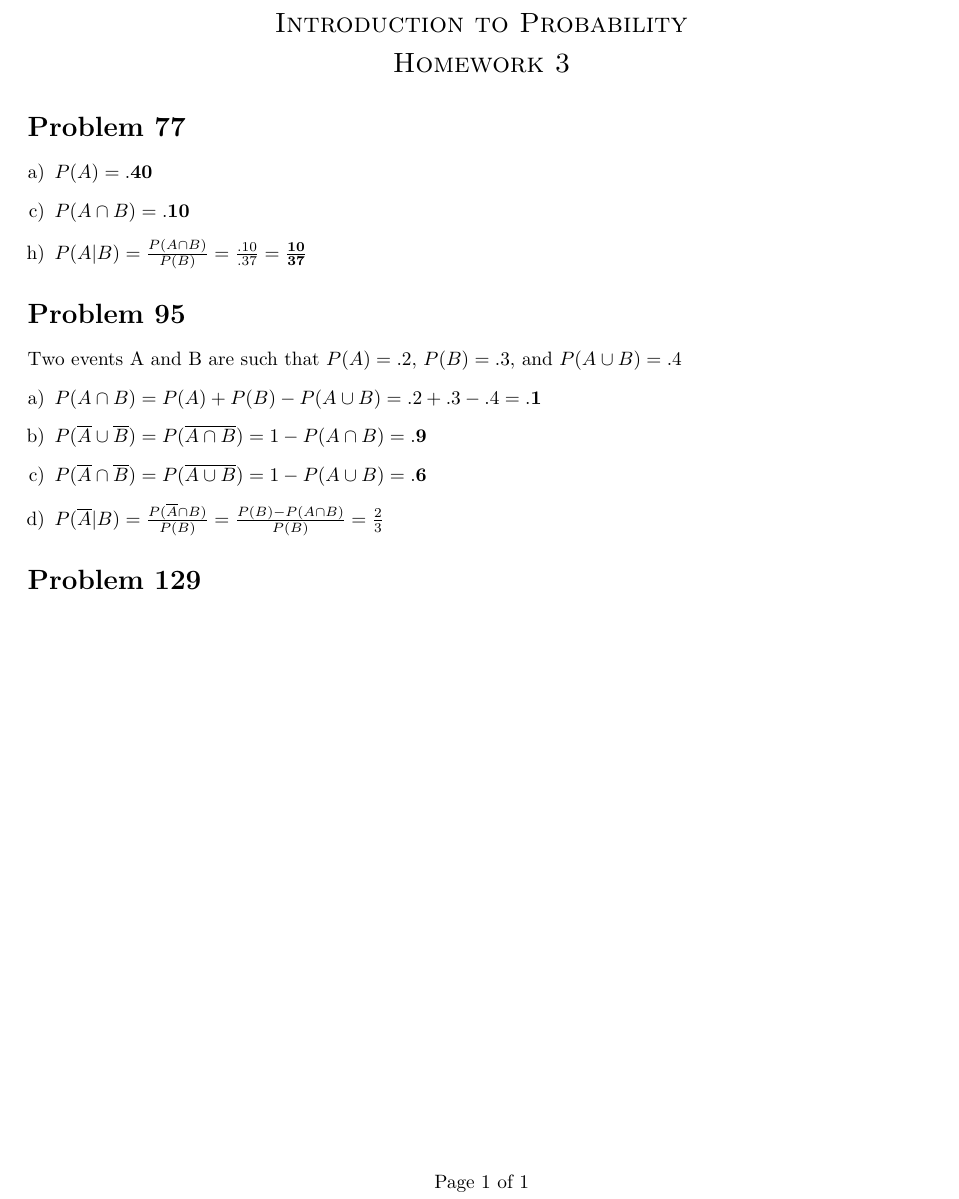
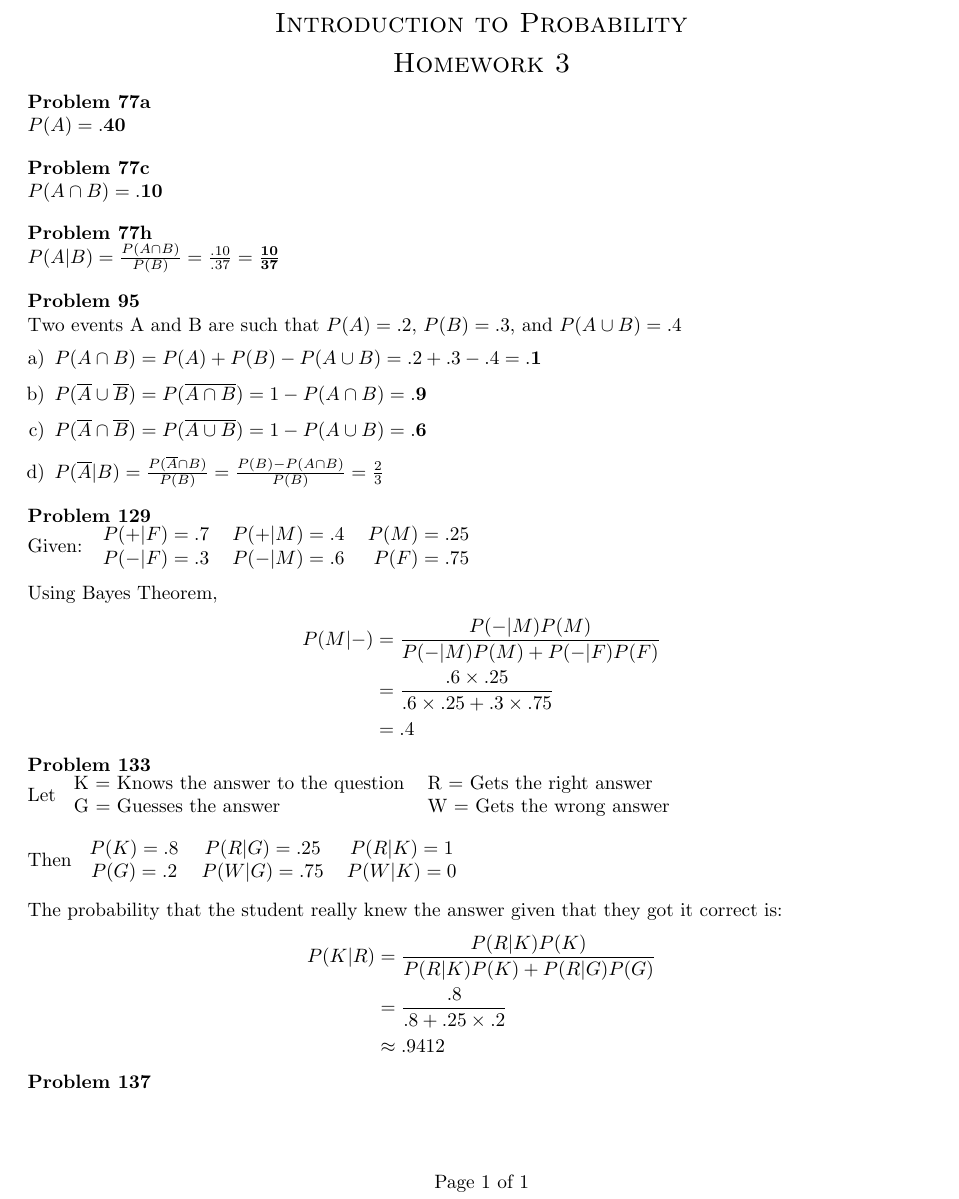
Before and after one commit to stefaneng/MATH340, a LaTeX document (week3/hw/hw_3.tex): part of the page, cut so that both start at the same text. Compiled offline with pdfLaTeX.

Commit message:
One more question to go on hw 3

```diff
--- a/week3/hw/hw_3.tex
+++ b/week3/hw/hw_3.tex
@@ -15 +11,3 @@
 \usepackage{enumerate}
+
+\newtheoremstyle{problem}
@@ -16,3 +23,5 @@
+\theoremstyle{problem}
+\newtheorem{prob}{Problem}
 
 %%% Heading -- No need to edit %%%
 \pagestyle{fancy}
@@ -43,14 +52,18 @@
 %%% End title %%%
 
 %%% Start Assignment Here %%%
-\section*{Problem 77}
-\begin{enumerate}[a)]
-\item[a)] $P(A) = \mathbf{.40}$
-\item[c)] $P(A \cap B) = \mathbf{.10}$
-\item[h)] $P(A|B) = \frac{P(A \cap B)}{P(B)} = \frac{.10}{.37} = \mathbf{\frac{10}{37}}$
-\end{enumerate}
+\begin{prob}[77a]
+$P(A) = \mathbf{.40}$
+\end{prob}
+\begin{prob}[77c]
+$P(A \cap B) = \mathbf{.10}$
+\end{prob}
+\begin{prob}[77h]
+$P(A|B) = \frac{P(A \cap B)}{P(B)} = \frac{.10}{.37} = \mathbf{\frac{10}{37}}$
+\end{prob}
 
-\section*{Problem 95}
+
+\begin{prob}[95]
 Two events A and B are such that $P(A) = .2,$ $P(B) = .3,$ and $P(A \cup B) = .4$
 \begin{enumerate}[a)]
 \item $P(A \cap B) = P(A) + P(B) - P(A \cup B) = .2 + .3 - .4 = \mathbf{.1}$
@@ -58,9 +71,46 @@ Two events A and B are such that $P(A) = .2,$ $P(B) = .3,$ and $P(A \cup B) = .4
 \item $P(\overline{A} \cap \overline{B}) = P(\overline{A \cup B}) = 1 - P(A \cup B) = \mathbf{.6}$
 \item $P(\overline{A}|B) = \frac{P(\overline{A} \cap B)}{P(B)} = \frac{P(B) - P(A \cap B)}{P(B)} = \frac{2}{3}$
 \end{enumerate}
+\end{prob}
 
-\section*{Problem 129}
+\begin{prob}[129]
+Given:
+\begin{tabular}{l c r}
+$P(+|F) = .7$ & $P(+|M) = .4$ & $P(M) = .25$\\
+$P(-|F) = .3$ & $P(-|M) = .6$ & $P(F) = .75$
+\end{tabular}\\
 
+\noindent
+Using Bayes Theorem,
+\begin{align*}
+P(M|-) &= \frac{P(-|M)P(M)}{P(-|M)P(M) + P(-|F)P(F)}\\
+       &= \frac{.6 \times .25}{.6 \times .25 + .3 \times .75}\\
+       &= .4
+\end{align*}
+\end{prob}
+
+\begin{prob}[133]
+Let
+\begin{tabular}{l l}
+K = Knows the answer to the question & R = Gets the right answer \\
+G = Guesses the answer               & W = Gets the wrong answer
+\end{tabular}\\[.3cm]
+Then
+\begin{tabular}{c c c}
+$P(K) = .8$ & $P(R|G) = .25$ & $P(R|K) = 1$\\
+$P(G) = .2$ & $P(W|G) = .75$ & $P(W|K) = 0$
+\end{tabular}\\[.3cm]
+The probability that the student really knew the answer given that they got it correct is:
+\begin{align*}
+P(K|R) &= \frac{P(R|K)P(K)}{P(R|K)P(K) + P(R|G)P(G)}\\
+       &= \frac{.8}{.8 + .25 \times .2}\\
+       &\approx .9412
+\end{align*}
+\end{prob}
+
+\begin{prob}[137]
+
+\end{prob}
 
 
 \end{document}
```
Also changed, not shown: week3/hw/hw_3.tex (19 more changed lines).
